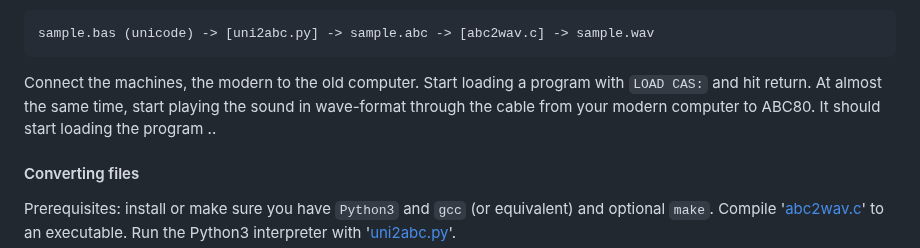
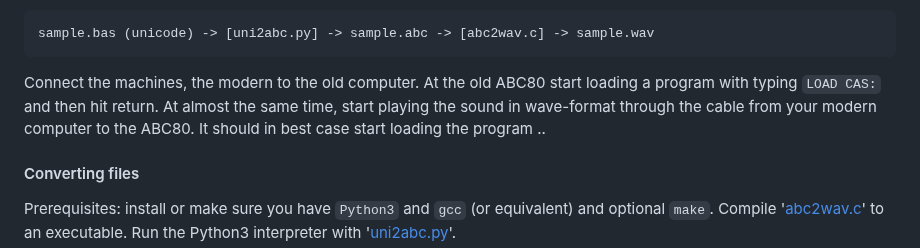
Before and after one commit to Feyerabend/ABC80, a Markdown page: cas/README.md, the part around the change. Drawn GitHub-style.

````diff
--- a/cas/README.md
+++ b/cas/README.md
@@ -107,10 +107,10 @@ sample.bas (unicode) -> [uni2abc.py] -> sample.abc -> [abc2wav.c] -> sample.wav
 ```
 
 Connect the machines, the modern to the old computer.
-Start loading a program with `LOAD CAS:` and hit return.
-At almost the same time, start playing the sound in wave-format
-through the cable from your modern computer to ABC80.
-It should start loading the program ..
+At the old ABC80 start loading a program with typing `LOAD CAS:`
+and then hit return. At almost the same time, start playing the
+sound in wave-format through the cable from your modern computer
+to the ABC80. It should in best case start loading the program ..
 
 
 
````
